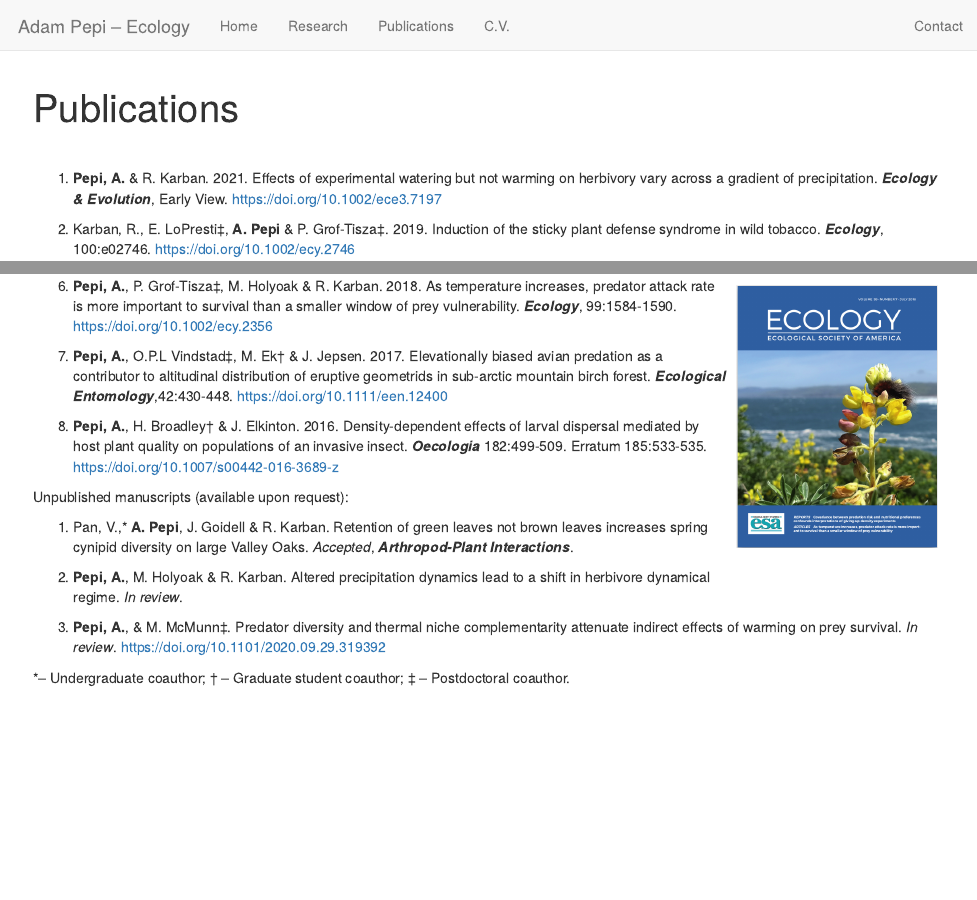
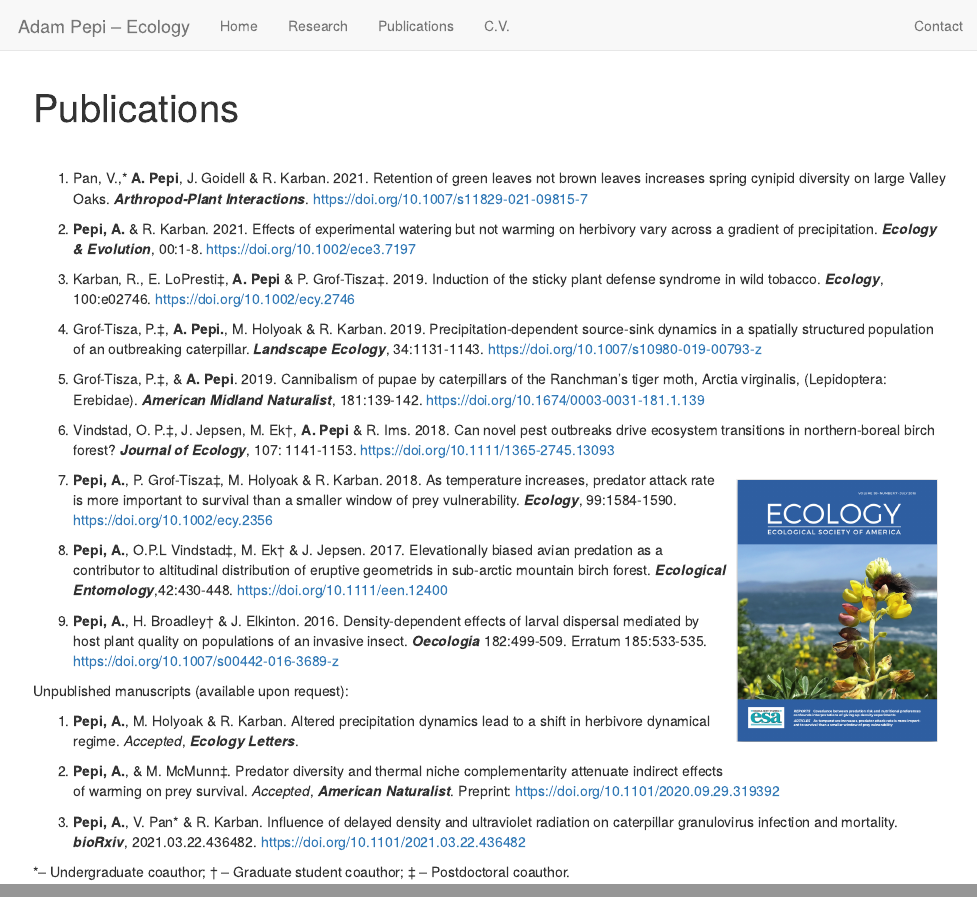
Before and after one commit to adampepi/adampepi.github.io, an R Markdown document (publications.Rmd): the page in a window 1100 px wide, from its top, and a second part further down, joined at a grey line. Rendered offline with R 4.5, knitr and Pandoc, with nearby package versions.

Commit message:
update pubs

```diff
--- a/publications.Rmd
+++ b/publications.Rmd
@@ -6,35 +6,35 @@ title: Publications
 
 <br>
 
-1. **Pepi, A.** & R. Karban. 2021. Effects of experimental watering but not warming on herbivory vary across a gradient of precipitation. __*Ecology & Evolution*__, Early View. https://doi.org/10.1002/ece3.7197
+1.  Pan, V.,* **A. Pepi**, J. Goidell & R. Karban. 2021. Retention of green leaves not brown leaves increases spring cynipid diversity on large Valley Oaks. __*Arthropod-Plant Interactions*__. https://doi.org/10.1007/s11829-021-09815-7
 
-2. Karban, R., E. LoPresti‡, **A. Pepi** & P. Grof-Tisza‡. 2019. Induction of the  sticky plant defense syndrome in wild tobacco. __*Ecology*__, 100:e02746. https://doi.org/10.1002/ecy.2746
+2. **Pepi, A.** & R. Karban. 2021. Effects of experimental watering but not warming on herbivory vary across a gradient of precipitation. __*Ecology & Evolution*__, 00:1-8. https://doi.org/10.1002/ece3.7197
 
-3. Grof-Tisza, P.‡, **A. Pepi.**, M. Holyoak & R. Karban. 2019. Precipitation-dependent source-sink dynamics in a spatially structured population of an outbreaking caterpillar. __*Landscape Ecology*__, 34:1131-1143. https://doi.org/10.1007/s10980-019-00793-z
+3. Karban, R., E. LoPresti‡, **A. Pepi** & P. Grof-Tisza‡. 2019. Induction of the  sticky plant defense syndrome in wild tobacco. __*Ecology*__, 100:e02746. https://doi.org/10.1002/ecy.2746
 
-4. Grof-Tisza, P.‡, & **A. Pepi**. 2019. Cannibalism of pupae by caterpillars of the Ranchman’s tiger moth, Arctia virginalis, (Lepidoptera: Erebidae). __*American Midland Naturalist*__, 181:139-142. https://doi.org/10.1674/0003-0031-181.1.139
+4. Grof-Tisza, P.‡, **A. Pepi.**, M. Holyoak & R. Karban. 2019. Precipitation-dependent source-sink dynamics in a spatially structured population of an outbreaking caterpillar. __*Landscape Ecology*__, 34:1131-1143. https://doi.org/10.1007/s10980-019-00793-z
 
-5. Vindstad, O. P.‡, J. Jepsen, M. Ek†, **A. Pepi** & R. Ims. 2018. Can novel pest outbreaks drive ecosystem transitions in northern-boreal birch forest? __*Journal of Ecology*__, 107: 1141-1153. https://doi.org/10.1111/1365-2745.13093
+5. Grof-Tisza, P.‡, & **A. Pepi**. 2019. Cannibalism of pupae by caterpillars of the Ranchman’s tiger moth, Arctia virginalis, (Lepidoptera: Erebidae). __*American Midland Naturalist*__, 181:139-142. https://doi.org/10.1674/0003-0031-181.1.139
+
+6. Vindstad, O. P.‡, J. Jepsen, M. Ek†, **A. Pepi** & R. Ims. 2018. Can novel pest outbreaks drive ecosystem transitions in northern-boreal birch forest? __*Journal of Ecology*__, 107: 1141-1153. https://doi.org/10.1111/1365-2745.13093
 
 <div style= "float:right;position: relative; top: 0px;padding:10px;">
 ![](pics/ecology_cover.png){width=200px}
 </div>
 
-6. **Pepi, A.**, P. Grof-Tisza‡, M. Holyoak & R. Karban. 2018. As temperature increases, predator attack rate is more important to survival than a smaller window of prey vulnerability. __*Ecology*__, 99:1584-1590. https://doi.org/10.1002/ecy.2356
+7. **Pepi, A.**, P. Grof-Tisza‡, M. Holyoak & R. Karban. 2018. As temperature increases, predator attack rate is more important to survival than a smaller window of prey vulnerability. __*Ecology*__, 99:1584-1590. https://doi.org/10.1002/ecy.2356
 
-7. **Pepi, A.**, O.P.L Vindstad‡, M. Ek† & J. Jepsen. 2017. Elevationally biased avian predation as a contributor to altitudinal distribution of eruptive geometrids in sub-arctic mountain birch forest. __*Ecological Entomology*__,42:430-448. https://doi.org/10.1111/een.12400
+8. **Pepi, A.**, O.P.L Vindstad‡, M. Ek† & J. Jepsen. 2017. Elevationally biased avian predation as a contributor to altitudinal distribution of eruptive geometrids in sub-arctic mountain birch forest. __*Ecological Entomology*__,42:430-448. https://doi.org/10.1111/een.12400
 
-8. **Pepi, A.**, H. Broadley† & J. Elkinton. 2016. Density-dependent effects of larval dispersal mediated by host plant quality on populations of an invasive insect. __*Oecologia*__ 182:499-509. Erratum 185:533-535. https://doi.org/10.1007/s00442-016-3689-z
+9. **Pepi, A.**, H. Broadley† & J. Elkinton. 2016. Density-dependent effects of larval dispersal mediated by host plant quality on populations of an invasive insect. __*Oecologia*__ 182:499-509. Erratum 185:533-535. https://doi.org/10.1007/s00442-016-3689-z
 
 Unpublished manuscripts (available upon request):
 
+1. **Pepi, A.**, M. Holyoak & R. Karban. Altered precipitation dynamics lead to a shift in herbivore dynamical regime. *Accepted*, __*Ecology Letters*__.
 
-1. Pan, V.,* **A. Pepi**, J. Goidell & R. Karban. Retention of green leaves not brown leaves increases spring cynipid diversity on large Valley Oaks. *Accepted*, __*Arthropod-Plant Interactions*__.
+2. **Pepi, A.**, & M. McMunn‡. Predator diversity and thermal niche complementarity attenuate indirect effects of warming on prey survival. *Accepted*, __*American Naturalist*__. Preprint: https://doi.org/10.1101/2020.09.29.319392
 
-2. **Pepi, A.**, M. Holyoak & R. Karban. Altered precipitation dynamics lead to a shift in herbivore dynamical regime. *In review*.
-
-3. **Pepi, A.**, & M. McMunn‡. Predator diversity and thermal niche complementarity attenuate indirect effects of warming on prey survival. *In review*. https://doi.org/10.1101/2020.09.29.319392
-
+3. **Pepi, A.**, V. Pan* & R. Karban.  Influence of delayed density and ultraviolet radiation on caterpillar granulovirus infection and mortality. __*bioRxiv*__, 2021.03.22.436482. https://doi.org/10.1101/2021.03.22.436482
 
 *– Undergraduate coauthor; † – Graduate student coauthor; ‡ – Postdoctoral coauthor.
 
```
Also changed, not shown: publications.html.
